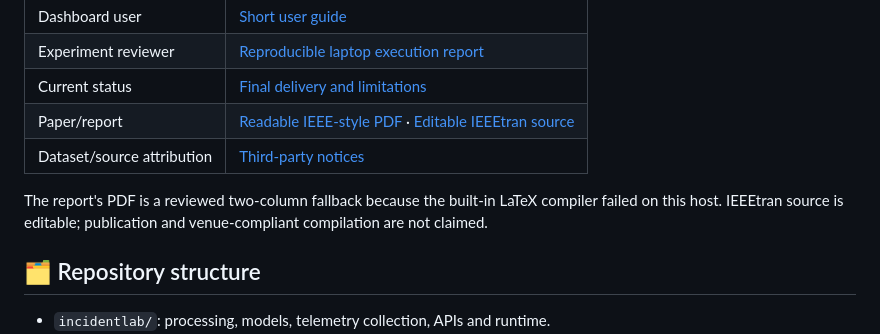
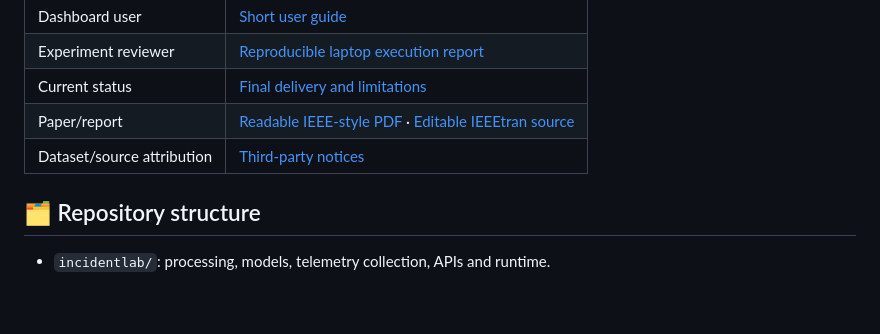
Before and after one commit to Pavan-amikula/IncidentLab, a Markdown page: README.md, the part around the change. GitHub-like rendering; blank space fills up the shorter version.

```diff
--- a/README.md
+++ b/README.md
@@ -118,7 +118,6 @@ Confusion matrices, per-system ROC/PR curves, original training curves and measu
 | Paper/report | [Readable IEEE-style PDF](reports/IncidentLab-IEEE-readable.pdf) · [Editable IEEEtran source](reports/IncidentLab-IEEE.tex) |
 | Dataset/source attribution | [Third-party notices](THIRD_PARTY_NOTICES.md) |
 
-The report's PDF is a reviewed two-column fallback because the built-in LaTeX compiler failed on this host. IEEEtran source is editable; publication and venue-compliant compilation are not claimed.
 
 ## 🗂️ Repository structure
 
```
